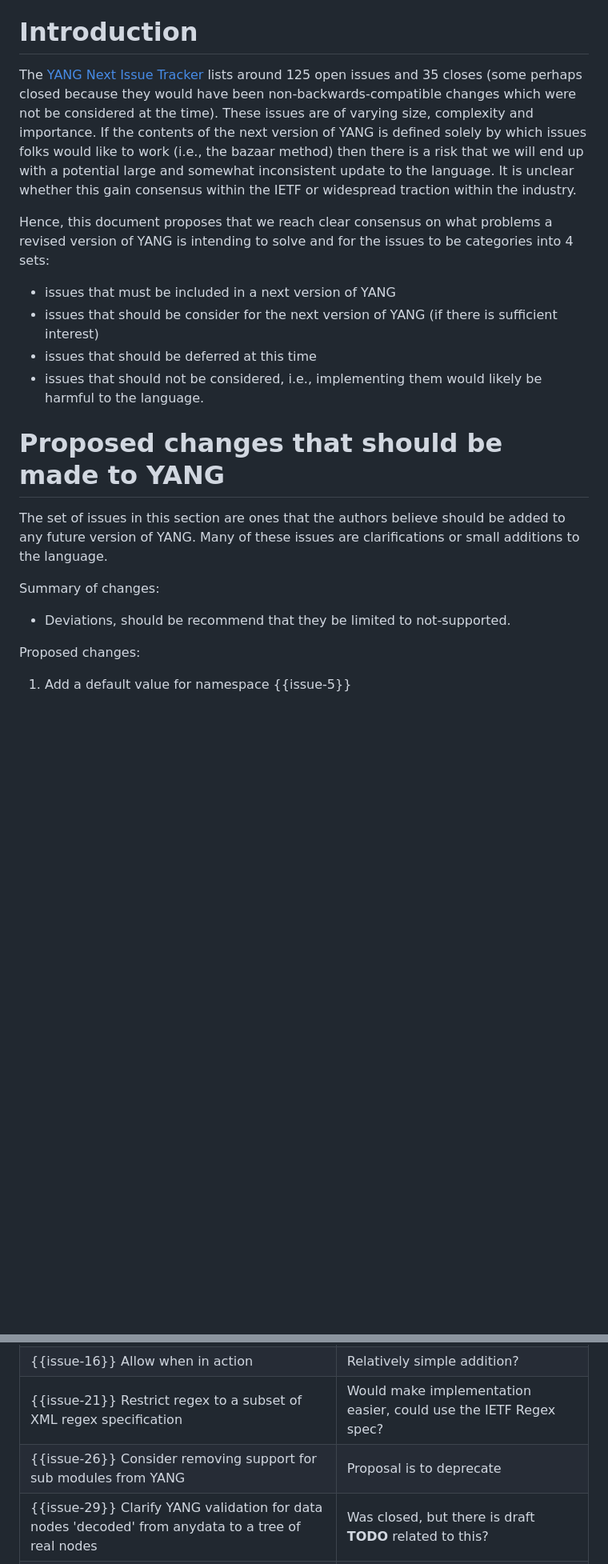
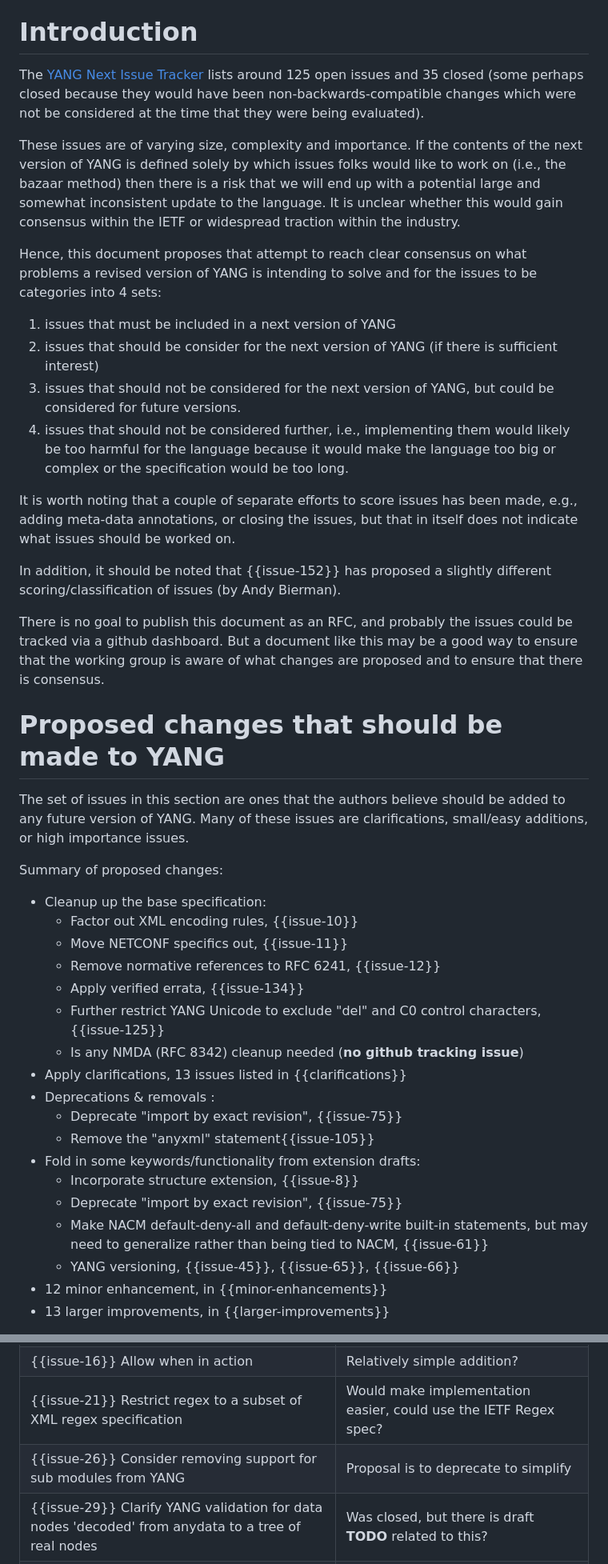
Before and after one commit to rgwilton/yang-next-agreement, a Markdown page: draft-wilton-netmod-yang-next-agreement.md, 2 parts joined by grey strips. Shown at 80% size. Drawn GitHub-style; blank space fills up the shorter version.

```diff
--- a/draft-wilton-netmod-yang-next-agreement.md
+++ b/draft-wilton-netmod-yang-next-agreement.md
@@ -44,23 +44,45 @@ The purpose of this document is to discuss and agreement on what the scope and s
 
 # Introduction
 
-The [YANG Next Issue Tracker](https://github.com/netmod-wg/yang-next/issues/) lists around 125 open issues and 35 closes (some perhaps closed because they would have been non-backwards-compatible changes which were not be considered at the time).  These issues are of varying size, complexity and importance.  If the contents of the next version of YANG is defined solely by which issues folks would like to work (i.e., the bazaar method) then there is a risk that we will end up with a potential large and somewhat inconsistent update to the language.  It is unclear whether this gain consensus within the IETF or widespread traction within the industry.
-
-Hence, this document proposes that we reach clear consensus on what problems a revised version of YANG is intending to solve and for the issues to be categories into 4 sets:
-
-- issues that must be included in a next version of YANG
-- issues that should be consider for the next version of YANG (if there is sufficient interest)
-- issues that should be deferred at this time
-- issues that should not be considered, i.e., implementing them would likely be harmful to the language.
-
+The [YANG Next Issue Tracker](https://github.com/netmod-wg/yang-next/issues/) lists around 125 open issues and 35 closed (some perhaps closed because they would have been non-backwards-compatible changes which were not be considered at the time that they were being evaluated).
+
+These issues are of varying size, complexity and importance.  If the contents of the next version of YANG is defined solely by which issues folks would like to work on (i.e., the bazaar method) then there is a risk that we will end up with a potential large and somewhat inconsistent update to the language.  It is unclear whether this would gain consensus within the IETF or widespread traction within the industry.
+
+Hence, this document proposes that attempt to reach clear consensus on what problems a revised version of YANG is intending to solve and for the issues to be categories into 4 sets:
+
+1. issues that must be included in a next version of YANG
+1. issues that should be consider for the next version of YANG (if there is sufficient interest)
+1. issues that should not be considered for the next version of YANG, but could be considered for future versions.
+1. issues that should not be considered further, i.e., implementing them would likely be too harmful for the language because it would make the language too big or complex or the specification would be too long.
+
+It is worth noting that a couple of separate efforts to score issues has been made, e.g., adding meta-data annotations, or closing the issues, but that in itself does not indicate what issues should be worked on.
+
+In addition, it should be noted that {{issue-152}} has proposed a slightly different scoring/classification of issues (by Andy Bierman).
+
+There is no goal to publish this document as an RFC, and probably the issues could be tracked via a github dashboard.  But a document like this may be a good way to ensure that the working group is aware of what changes are proposed and to ensure that there is consensus.
 
 # Proposed changes that should be made to YANG
 
-The set of issues in this section are ones that the authors believe should be added to any future version of YANG.  Many of these issues are clarifications or small additions to the language.
-
-Summary of changes:
-- Deviations, should be recommend that they be limited to not-supported.
-
-Proposed changes:
-1. Add a default value for namespace {{issue-5}}
-
+The set of issues in this section are ones that the authors believe should be added to any future version of YANG.  Many of these issues are clarifications, small/easy additions, or high importance issues.
+
+Summary of proposed changes:
+
+- Cleanup up the base specification:
+  - Factor out XML encoding rules, {{issue-10}}
+  - Move NETCONF specifics out, {{issue-11}}
+  - Remove normative references to RFC 6241, {{issue-12}}
+  - Apply verified errata, {{issue-134}}
+  - Further restrict YANG Unicode to exclude "del" and C0 control characters, {{issue-125}}
+  - Is any NMDA (RFC 8342) cleanup needed (**no github tracking issue**)
+- Apply clarifications, 13 issues listed in {{clarifications}}
+- Deprecations & removals :
+  - Deprecate "import by exact revision", {{issue-75}}
+  - Remove the "anyxml" statement{{issue-105}}
+- Fold in some keywords/functionality from extension drafts:
+  - Incorporate structure extension, {{issue-8}}
+  - Deprecate "import by exact revision", {{issue-75}}
+  - Make NACM default-deny-all and default-deny-write built-in statements, but may need to generalize rather than being tied to NACM, {{issue-61}}
+  - YANG versioning, {{issue-45}}, {{issue-65}}, {{issue-66}}
+- 12 minor enhancement, in {{minor-enhancements}}
+- 13 larger improvements, in {{larger-improvements}}
+
@@ -129,7 +161,7 @@ This list includes items that require further evaluation.  Once fully evaluated
 | {{issue-13}} Modify usage examples to be less NETCONF focused | Need to keep examples. |
 | {{issue-16}} Allow when in action | Relatively simple addition? |
 | {{issue-21}} Restrict regex to a subset of XML regex specification | Would make implementation easier, could use the IETF Regex spec? |
-| {{issue-26}} Consider removing support for sub modules from YANG | Proposal is to deprecate |
+| {{issue-26}} Consider removing support for sub modules from YANG | Proposal is to deprecate to simplify |
 | {{issue-29}} Clarify YANG validation for data nodes 'decoded' from anydata to a tree of real nodes |  Was closed, but there is draft **TODO** related to this?  |
 | {{issue-30}} key-predicate-expr should be (quoted-string / integer-value / decimal-value) | Was closed, but perhaps needs to be re-evaluated for a YANG 2.0? |
 | {{issue-31}} Add 'clone' statement | Was closed, but should consider reuse outside groupings? |
```
Also changed, not shown: other parts of draft-wilton-netmod-yang-next-agreement.md (+97 -69 lines).
